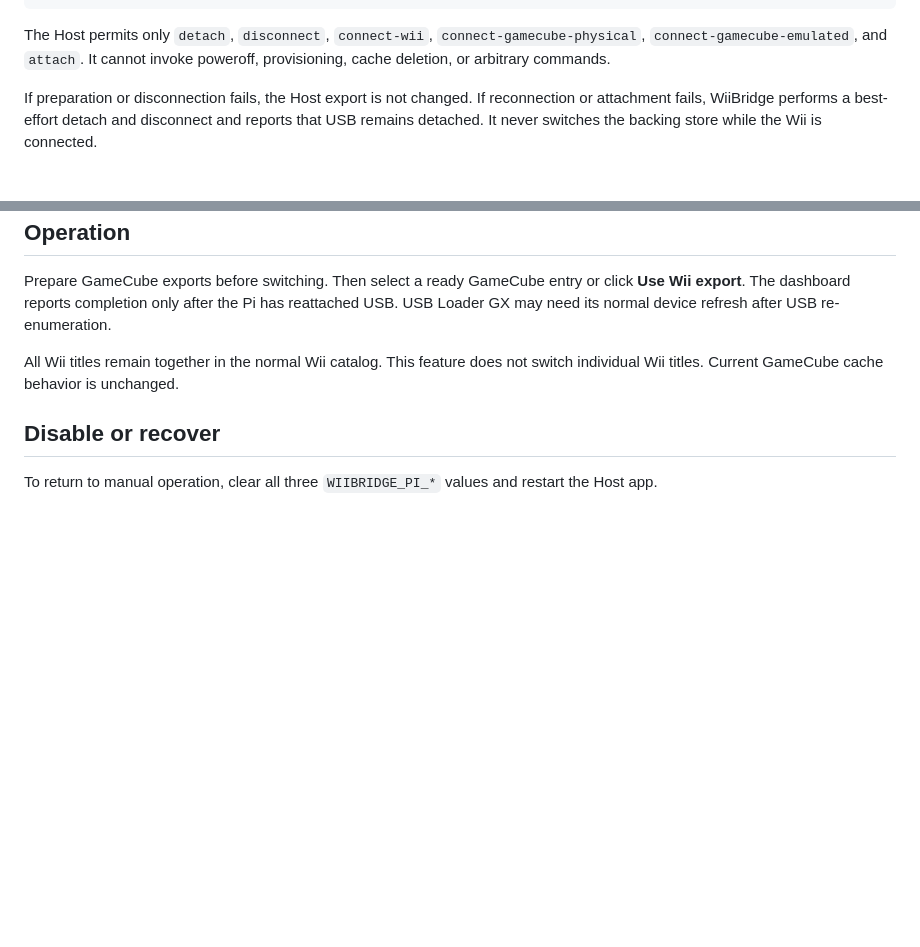
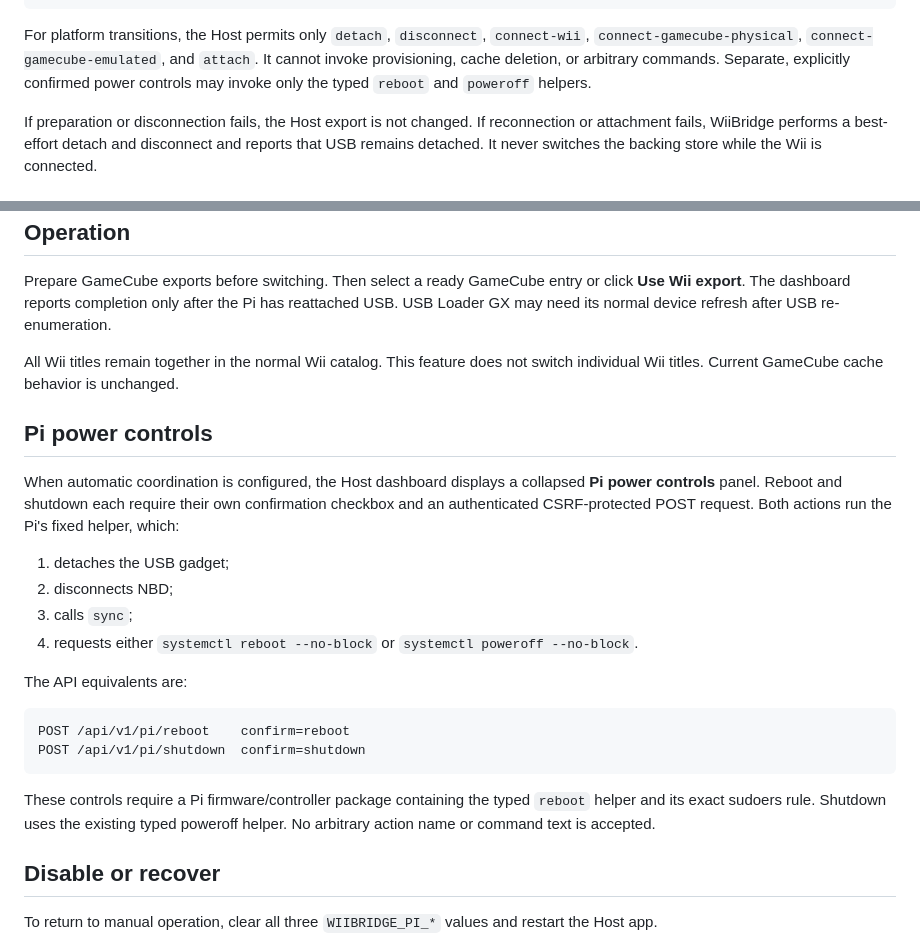
Before and after one commit to mhilton7/NetworkGames, a Markdown page: docs/automatic-platform-switching.md, 2 parts joined by grey strips. GitHub-like rendering; blank space fills up the shorter version.

````diff
--- a/docs/automatic-platform-switching.md
+++ b/docs/automatic-platform-switching.md
@@ -19,9 +19,11 @@ Pi detach USB
 → Pi attaches USB
 ```
 
-The Host permits only `detach`, `disconnect`, `connect-wii`,
+For platform transitions, the Host permits only `detach`, `disconnect`, `connect-wii`,
 `connect-gamecube-physical`, `connect-gamecube-emulated`, and `attach`. It
-cannot invoke poweroff, provisioning, cache deletion, or arbitrary commands.
+cannot invoke provisioning, cache deletion, or arbitrary commands. Separate,
+explicitly confirmed power controls may invoke only the typed `reboot` and
+`poweroff` helpers.
 
 If preparation or disconnection fails, the Host export is not changed. If
 reconnection or attachment fails, WiiBridge performs a best-effort detach and
@@ -68,6 +70,30 @@ re-enumeration.
 All Wii titles remain together in the normal Wii catalog. This feature does not
 switch individual Wii titles. Current GameCube cache behavior is unchanged.
 
+## Pi power controls
+
+When automatic coordination is configured, the Host dashboard displays a
+collapsed **Pi power controls** panel. Reboot and shutdown each require their
+own confirmation checkbox and an authenticated CSRF-protected POST request.
+Both actions run the Pi's fixed helper, which:
+
+1. detaches the USB gadget;
+2. disconnects NBD;
+3. calls `sync`;
+4. requests either `systemctl reboot --no-block` or
+   `systemctl poweroff --no-block`.
+
+The API equivalents are:
+
+```text
+POST /api/v1/pi/reboot    confirm=reboot
+POST /api/v1/pi/shutdown  confirm=shutdown
+```
+
+These controls require a Pi firmware/controller package containing the typed
+`reboot` helper and its exact sudoers rule. Shutdown uses the existing typed
+poweroff helper. No arbitrary action name or command text is accepted.
+
 ## Disable or recover
 
 To return to manual operation, clear all three `WIIBRIDGE_PI_*` values and
````
Also changed, not shown: README.md (+1 -0 lines).
